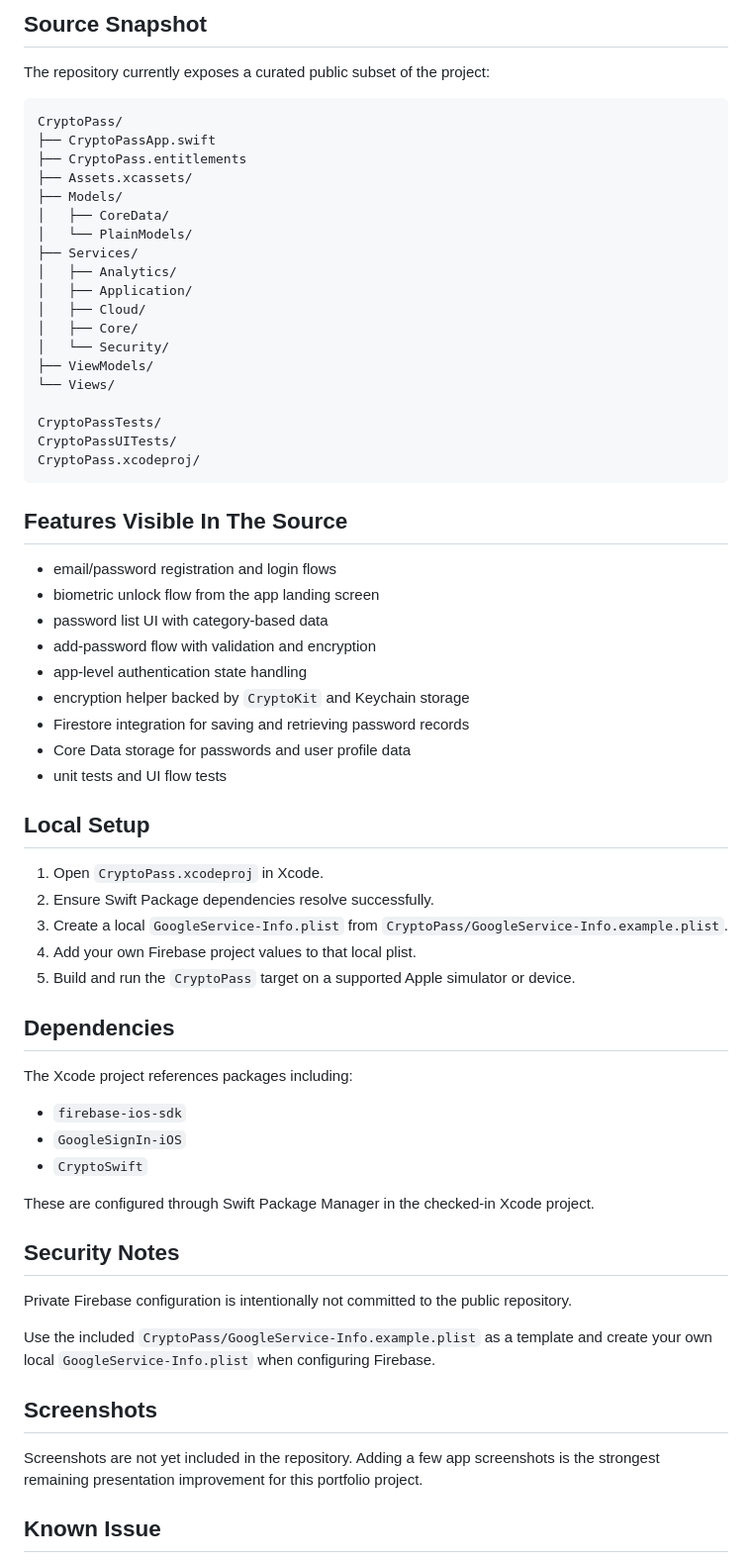
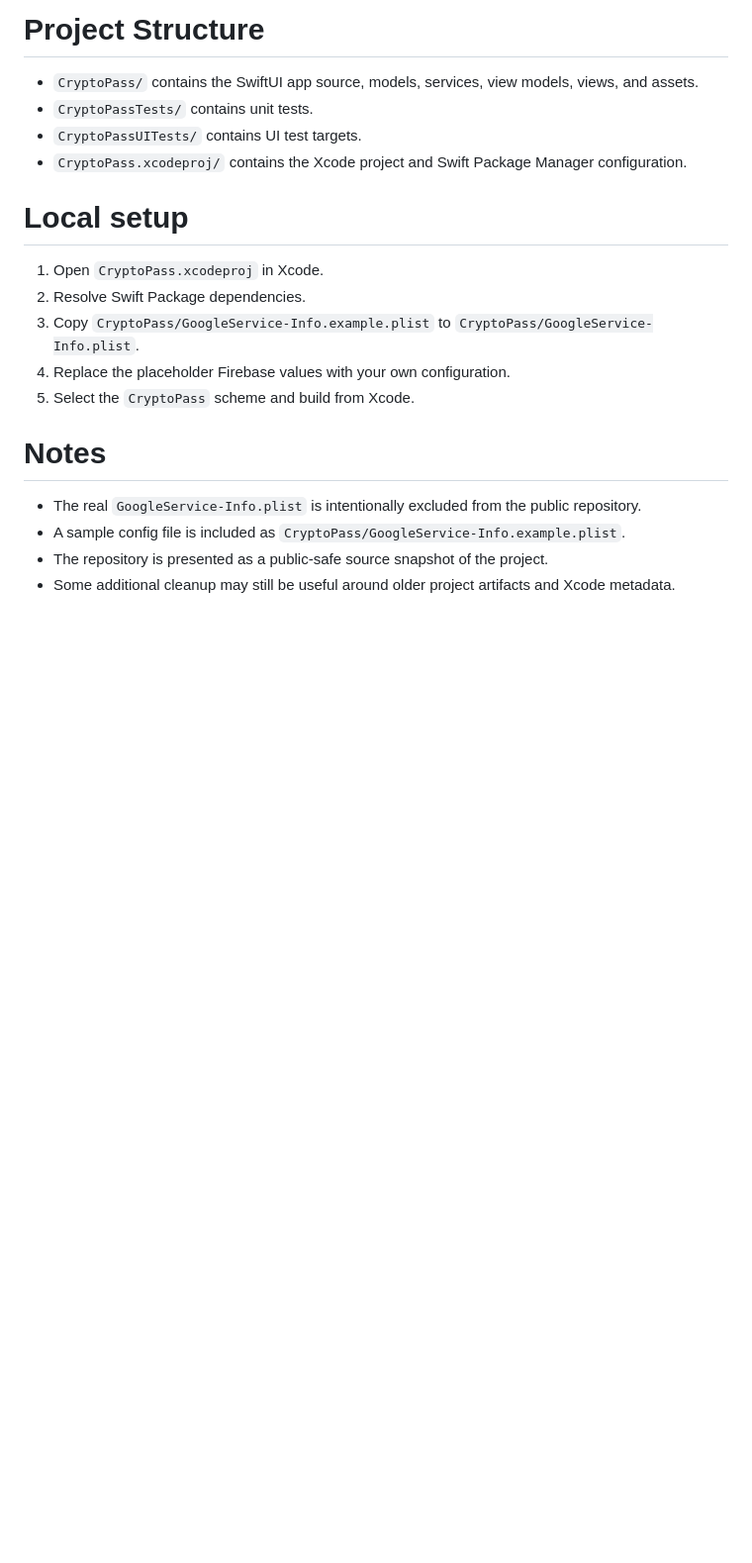
Before and after one commit to QueenKM/CryptoPassApp, a Markdown page: README.md, the part around one of its changes. Shown at 99% size. GitHub-like rendering; blank space fills up the shorter version.

````diff
--- a/README.md
+++ b/README.md
@@ -35,69 +36,20 @@ The repository contains real project code, structure, and configuration metadata
 
-## Source Snapshot
+# Project Structure
+- `CryptoPass/` contains the SwiftUI app source, models, services, view models, views, and assets.
+- `CryptoPassTests/` contains unit tests.
+- `CryptoPassUITests/` contains UI test targets.
+- `CryptoPass.xcodeproj/` contains the Xcode project and Swift Package Manager configuration.
 
-The repository currently exposes a curated public subset of the project:
+# Local setup
+1. Open `CryptoPass.xcodeproj` in Xcode.
+2. Resolve Swift Package dependencies.
+3. Copy `CryptoPass/GoogleService-Info.example.plist` to `CryptoPass/GoogleService-Info.plist`.
+4. Replace the placeholder Firebase values with your own configuration.
+5. Select the `CryptoPass` scheme and build from Xcode.
 
-```text
-CryptoPass/
-├── CryptoPassApp.swift
-├── CryptoPass.entitlements
-├── Assets.xcassets/
-├── Models/
-│   ├── CoreData/
-│   └── PlainModels/
-├── Services/
-│   ├── Analytics/
-│   ├── Application/
-│   ├── Cloud/
-│   ├── Core/
-│   └── Security/
-├── ViewModels/
-└── Views/
+# Notes
+- The real `GoogleService-Info.plist` is intentionally excluded from the public repository.
+- A sample config file is included as `CryptoPass/GoogleService-Info.example.plist`.
+- The repository is presented as a public-safe source snapshot of the project.
+- Some additional cleanup may still be useful around older project artifacts and Xcode metadata.
 
-CryptoPassTests/
-CryptoPassUITests/
-CryptoPass.xcodeproj/
-```
-
-## Features Visible In The Source
-
-- email/password registration and login flows
-- biometric unlock flow from the app landing screen
-- password list UI with category-based data
-- add-password flow with validation and encryption
-- app-level authentication state handling
-- encryption helper backed by `CryptoKit` and Keychain storage
-- Firestore integration for saving and retrieving password records
-- Core Data storage for passwords and user profile data
-- unit tests and UI flow tests
-
-## Local Setup
-
-1. Open `CryptoPass.xcodeproj` in Xcode.
-2. Ensure Swift Package dependencies resolve successfully.
-3. Create a local `GoogleService-Info.plist` from `CryptoPass/GoogleService-Info.example.plist`.
-4. Add your own Firebase project values to that local plist.
-5. Build and run the `CryptoPass` target on a supported Apple simulator or device.
-
-## Dependencies
-
-The Xcode project references packages including:
-
-- `firebase-ios-sdk`
-- `GoogleSignIn-iOS`
-- `CryptoSwift`
-
-These are configured through Swift Package Manager in the checked-in Xcode project.
-
-## Security Notes
-
-Private Firebase configuration is intentionally not committed to the public repository.
-
-Use the included `CryptoPass/GoogleService-Info.example.plist` as a template and create your own local `GoogleService-Info.plist` when configuring Firebase.
-
-## Screenshots
-
-Screenshots are not yet included in the repository. Adding a few app screenshots is the strongest remaining presentation improvement for this portfolio project.
-
-## Known Issue
-
````
Also changed, not shown: other parts of README.md (+25 -41 lines), media/login-screen.png (added), media/passwords-screen.png (added), media/profile-screen.png (added), media/settings-screen.png (added).
